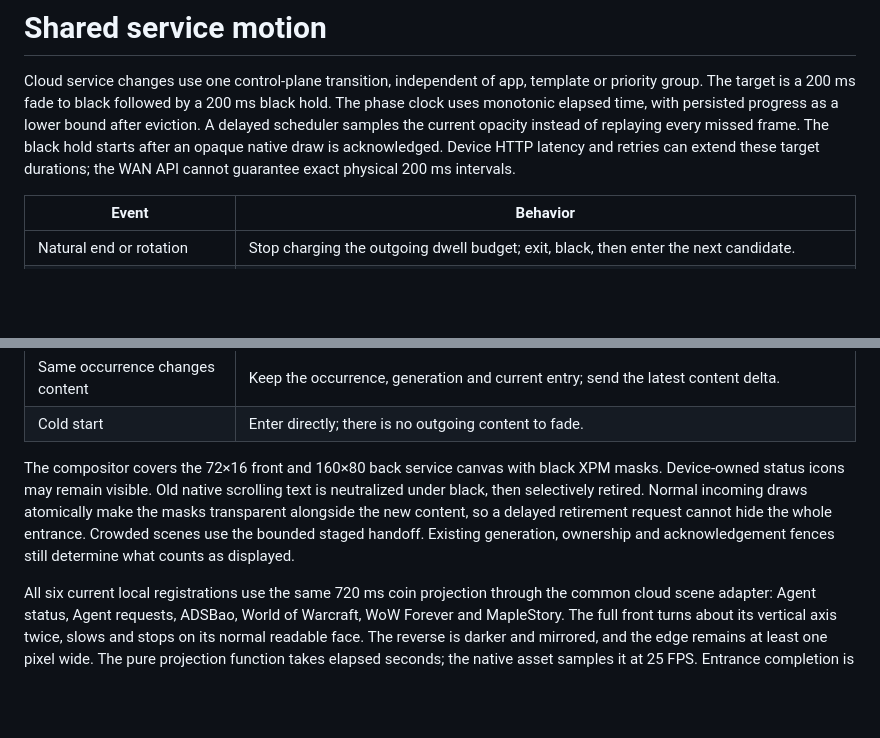
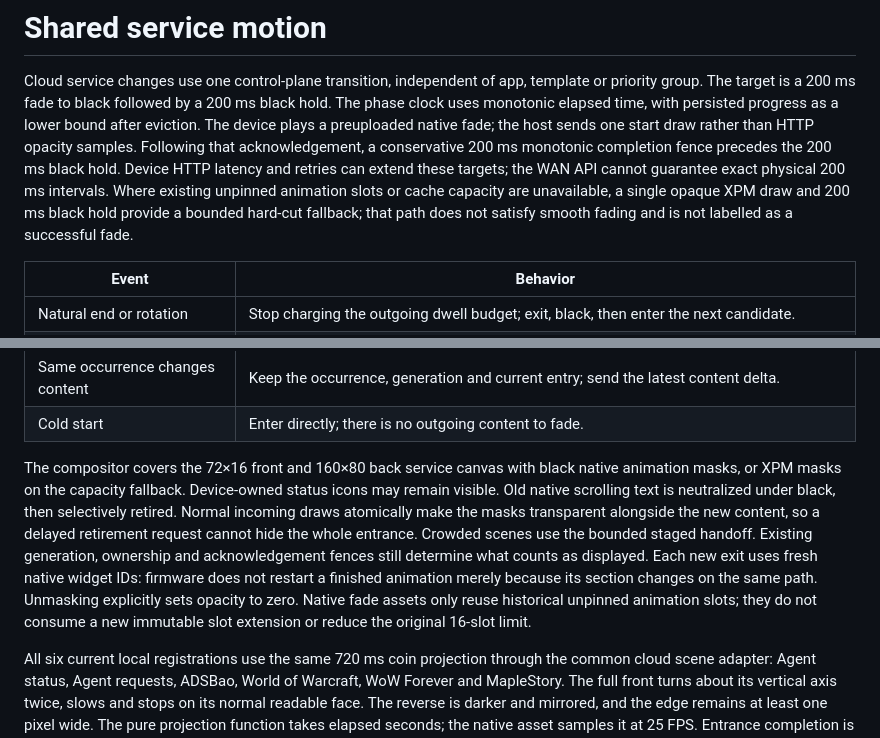
Before and after one commit to orriduck/busy-bar-toys, a Markdown page: docs/service-motion.md, 2 parts joined by grey strips. Drawn GitHub-style; blank space fills up the shorter version.

```diff
--- a/docs/service-motion.md
+++ b/docs/service-motion.md
@@ -3,11 +3,14 @@
 Cloud service changes use one control-plane transition, independent of app,
 template or priority group. The target is a 200 ms fade to black followed by a
 200 ms black hold. The phase clock uses monotonic elapsed time, with persisted
-progress as a lower bound after eviction. A delayed scheduler samples the
-current opacity instead of replaying every missed frame. The black hold starts
-after an opaque native draw is acknowledged. Device HTTP latency and retries can
-extend these target durations; the WAN API cannot guarantee exact physical
-200 ms intervals.
+progress as a lower bound after eviction. The device plays a preuploaded native
+fade; the host sends one start draw rather than HTTP opacity samples. Following
+that acknowledgement, a conservative 200 ms monotonic completion fence precedes
+the 200 ms black hold. Device HTTP latency and retries can extend these targets;
+the WAN API cannot guarantee exact physical 200 ms intervals. Where existing
+unpinned animation slots or cache capacity are unavailable, a single opaque XPM
+draw and 200 ms black hold provide a bounded hard-cut fallback; that path does
+not satisfy smooth fading and is not labelled as a successful fade.
 
 | Event | Behavior |
 | --- | --- |
@@ -19,12 +22,16 @@ extend these target durations; the WAN API cannot guarantee exact physical
 | Cold start | Enter directly; there is no outgoing content to fade. |
 
 The compositor covers the 72×16 front and 160×80 back service canvas with black
-XPM masks. Device-owned status icons may remain visible. Old native scrolling
+native animation masks, or XPM masks on the capacity fallback. Device-owned status icons may remain visible. Old native scrolling
 text is neutralized under black, then selectively retired. Normal incoming draws
 atomically make the masks transparent alongside the new content, so a delayed
 retirement request cannot hide the whole entrance. Crowded scenes use the
 bounded staged handoff. Existing generation, ownership and acknowledgement
-fences still determine what counts as displayed.
+fences still determine what counts as displayed. Each new exit uses fresh native
+widget IDs: firmware does not restart a finished animation merely because its
+section changes on the same path. Unmasking explicitly sets opacity to zero.
+Native fade assets only reuse historical unpinned animation slots; they do not
+consume a new immutable slot extension or reduce the original 16-slot limit.
 
 All six current local registrations use the same 720 ms coin projection through
 the common cloud scene adapter: Agent status, Agent requests, ADSBao, World of
```
Also changed, not shown: other parts of docs/service-motion.md (+21 -0 lines), control-plane/PROTOCOL.md (+6 -4 lines), docs/images/actual-native-fade-back.png (added), docs/images/actual-native-fade-frames.png (added), 4 other files.
